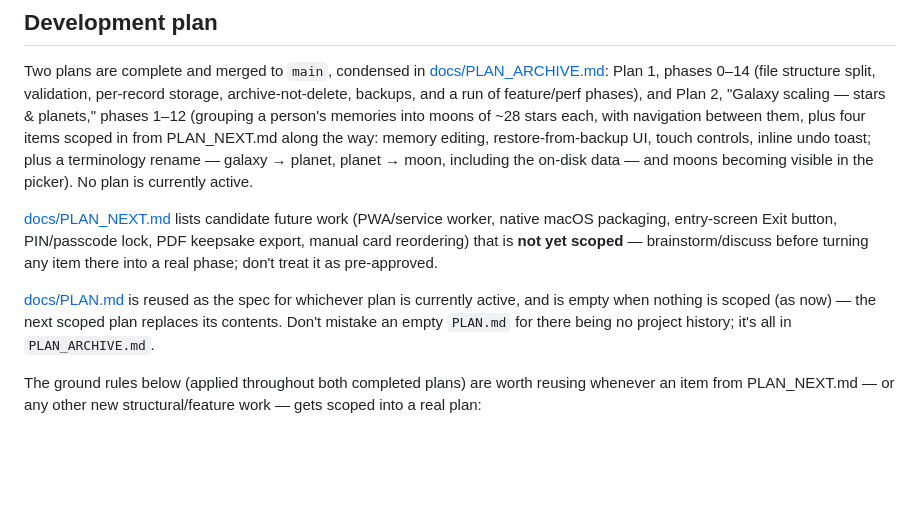
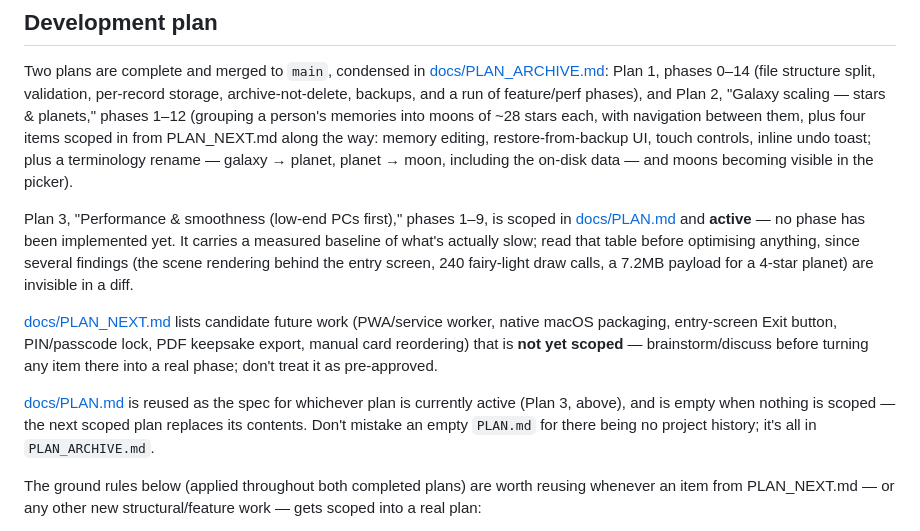
Before and after one commit to Thoe657/SolarMemories, a Markdown page: CLAUDE.md, the part around the change. Rendered like a GitHub page; blank space fills up the shorter version.

Commit message:
Docs: scope Plan 3 (performance & smoothness, low-end PCs first)
Plan 3 is scoped in docs/PLAN.md (untracked, like the rest of docs/) and
active: 9 phases covering a measurement harness, gating the render loop on
view visibility, collapsing the fairy lights, real persistent quality tiers,
API-only payload slimming, texture/geometry budget, assets, and compositing.

This commit only updates CLAUDE.md's Development plan pointers, since the
plan document itself lives under the gitignored docs/.

The plan carries a measured baseline rather than generic advice - notably
that the 3D scene renders behind the entry screen and picker, that the fairy
lights are 240 draw calls the low-quality path cannot reduce, and that a
4-star planet ships a 7.2MB payload.

Co-Authored-By: Claude Opus 5 <noreply@anthropic.com>

```diff
--- a/CLAUDE.md
+++ b/CLAUDE.md
@@ -257,7 +257,13 @@ of feature/perf phases), and Plan 2, "Galaxy scaling — stars & planets," phase
 them, plus four items scoped in from PLAN_NEXT.md along the way: memory editing,
 restore-from-backup UI, touch controls, inline undo toast; plus a terminology rename —
 galaxy → planet, planet → moon, including the on-disk data — and moons becoming visible
-in the picker). No plan is currently active.
+in the picker).
+
+Plan 3, "Performance & smoothness (low-end PCs first)," phases 1–9, is scoped in
+[docs/PLAN.md](docs/PLAN.md) and **active** — no phase has been implemented yet. It
+carries a measured baseline of what's actually slow; read that table before optimising
+anything, since several findings (the scene rendering behind the entry screen, 240
+fairy-light draw calls, a 7.2MB payload for a 4-star planet) are invisible in a diff.
 
 [docs/PLAN_NEXT.md](docs/PLAN_NEXT.md) lists candidate future work (PWA/service worker,
 native macOS packaging, entry-screen Exit button, PIN/passcode lock, PDF keepsake
@@ -265,9 +271,9 @@ export, manual card reordering) that is **not yet scoped** — brainstorm/discus
 turning any item there into a real phase; don't treat it as pre-approved.
 
 [docs/PLAN.md](docs/PLAN.md) is reused as the spec for whichever plan is currently
-active, and is empty when nothing is scoped (as now) — the next scoped plan replaces
-its contents. Don't mistake an empty `PLAN.md` for there being no project history; it's
-all in `PLAN_ARCHIVE.md`.
+active (Plan 3, above), and is empty when nothing is scoped — the next scoped plan
+replaces its contents. Don't mistake an empty `PLAN.md` for there being no project
+history; it's all in `PLAN_ARCHIVE.md`.
 
 The ground rules below (applied throughout both completed plans) are worth reusing
 whenever an item from PLAN_NEXT.md — or any other new structural/feature work — gets
```
